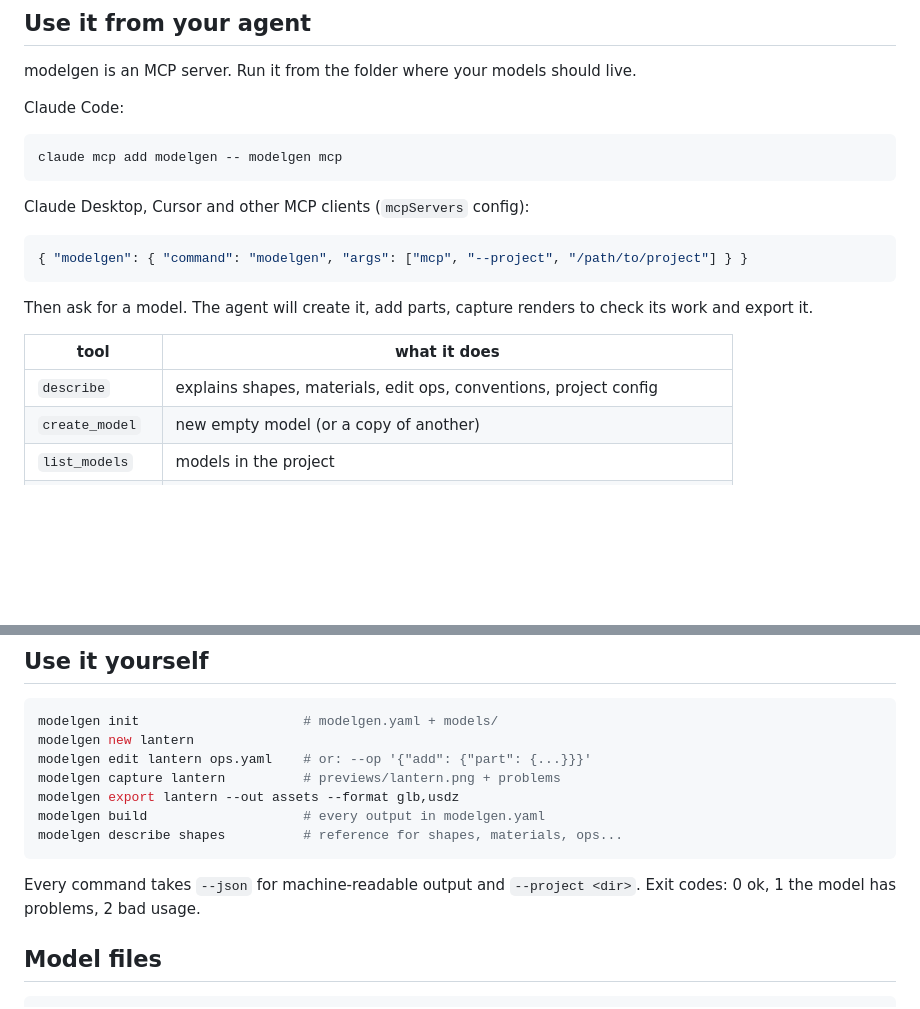
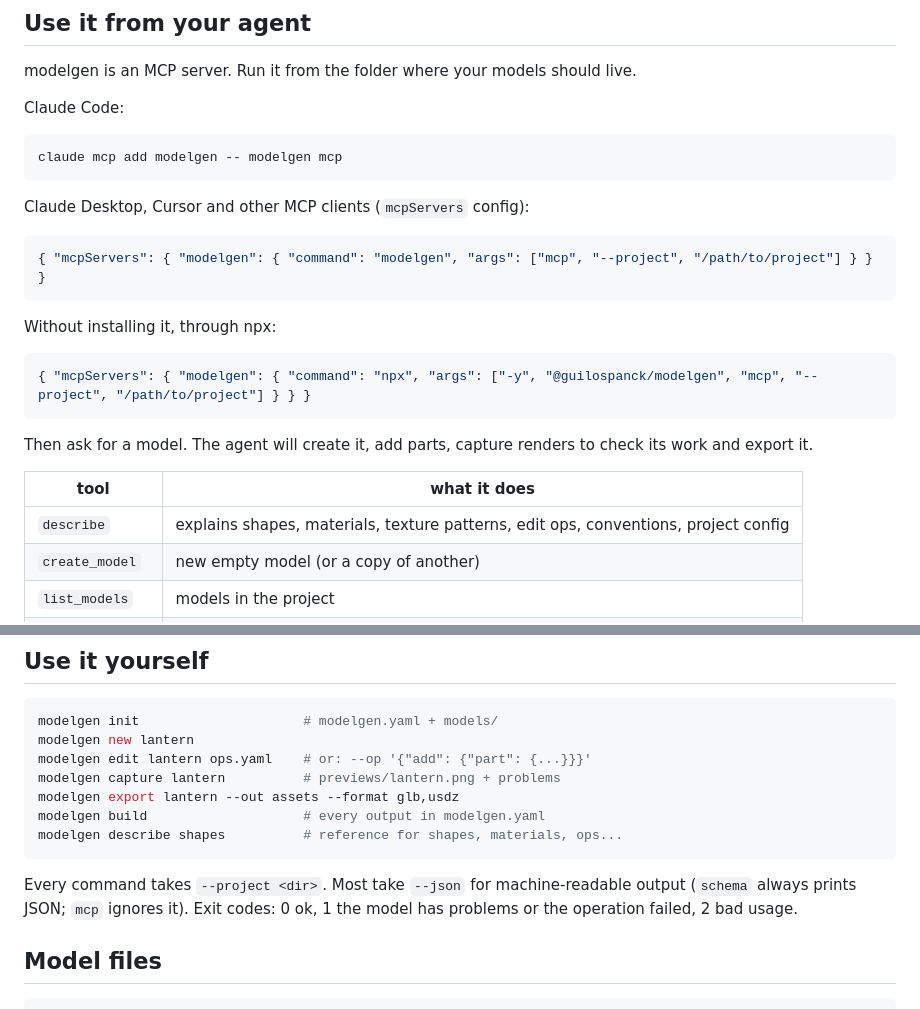
Before and after one commit to Guilospanck/modelgen, a Markdown page: README.md, 2 parts joined by grey strips. Rendered like a GitHub page; blank space fills up the shorter version.

Commit message:
docs: README mcpServers config with npx variant; --json and exit code wording
Co-Authored-By: Claude Opus 5.5 (1M context) <noreply@anthropic.com>

````diff
--- a/README.md
+++ b/README.md
@@ -31,7 +31,13 @@ claude mcp add modelgen -- modelgen mcp
 Claude Desktop, Cursor and other MCP clients (`mcpServers` config):
 
 ```json
-{ "modelgen": { "command": "modelgen", "args": ["mcp", "--project", "/path/to/project"] } }
+{ "mcpServers": { "modelgen": { "command": "modelgen", "args": ["mcp", "--project", "/path/to/project"] } } }
+```
+
+Without installing it, through npx:
+
+```json
+{ "mcpServers": { "modelgen": { "command": "npx", "args": ["-y", "@guilospanck/modelgen", "mcp", "--project", "/path/to/project"] } } }
 ```
 
 Then ask for a model. The agent will create it, add parts, capture renders to
@@ -39,7 +45,7 @@ check its work and export it.
 
 | tool | what it does |
 |------|--------------|
-| `describe` | explains shapes, materials, edit ops, conventions, project config |
+| `describe` | explains shapes, materials, texture patterns, edit ops, conventions, project config |
 | `create_model` | new empty model (or a copy of another) |
 | `list_models` | models in the project |
 | `inspect_model` | parts, materials, world-space bounds |
@@ -61,8 +67,9 @@ modelgen build                    # every output in modelgen.yaml
 modelgen describe shapes          # reference for shapes, materials, ops...
 ```
 
-Every command takes `--json` for machine-readable output and `--project <dir>`.
-Exit codes: 0 ok, 1 the model has problems, 2 bad usage.
+Every command takes `--project <dir>`. Most take `--json` for machine-readable
+output (`schema` always prints JSON; `mcp` ignores it).
+Exit codes: 0 ok, 1 the model has problems or the operation failed, 2 bad usage.
 
 ## Model files
 
````
